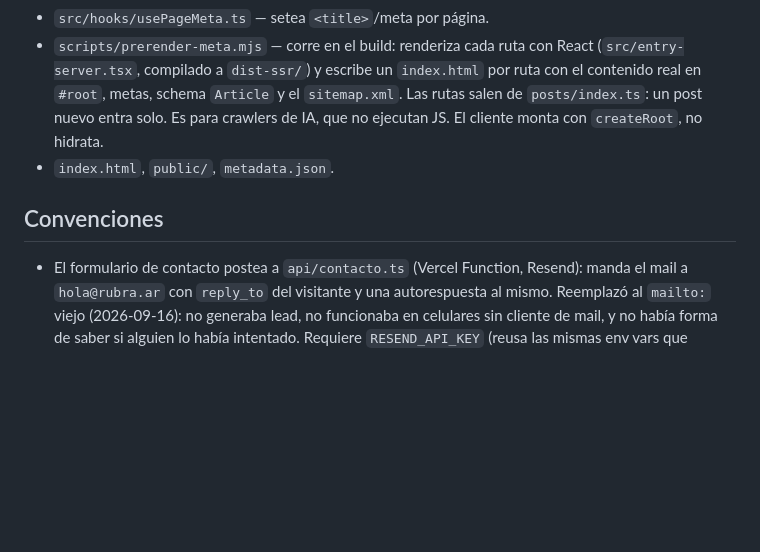
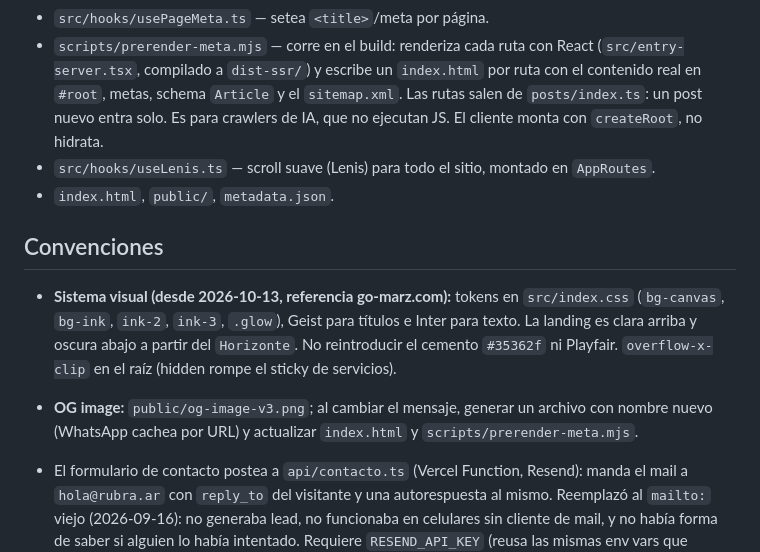
Before and after one commit to RUBRAlab/rubra, a Markdown page: CLAUDE.md, the part around the change. Rendered like a GitHub page; blank space fills up the shorter version.

Commit message:
CLAUDE.md: sistema visual nuevo, Lenis y OG image

```diff
--- a/CLAUDE.md
+++ b/CLAUDE.md
@@ -23,9 +23,17 @@ enlaza (se entra directo por crm.rubra.ar).
   compilado a `dist-ssr/`) y escribe un `index.html` por ruta con el contenido real en `#root`, metas,
   schema `Article` y el `sitemap.xml`. Las rutas salen de `posts/index.ts`: un post nuevo entra solo.
   Es para crawlers de IA, que no ejecutan JS. El cliente monta con `createRoot`, no hidrata.
+- `src/hooks/useLenis.ts` — scroll suave (Lenis) para todo el sitio, montado en `AppRoutes`.
 - `index.html`, `public/`, `metadata.json`.
 
 ## Convenciones
+
+- **Sistema visual (desde 2026-10-13, referencia go-marz.com):** tokens en `src/index.css`
+  (`bg-canvas`, `bg-ink`, `ink-2`, `ink-3`, `.glow`), Geist para títulos e Inter para texto. La
+  landing es clara arriba y oscura abajo a partir del `Horizonte`. No reintroducir el cemento
+  `#35362f` ni Playfair. `overflow-x-clip` en el raíz (hidden rompe el sticky de servicios).
+- **OG image:** `public/og-image-v3.png`; al cambiar el mensaje, generar un archivo con nombre
+  nuevo (WhatsApp cachea por URL) y actualizar `index.html` y `scripts/prerender-meta.mjs`.
 
 - El formulario de contacto postea a `api/contacto.ts` (Vercel Function, Resend): manda el
   mail a `hola@rubra.ar` con `reply_to` del visitante y una autorespuesta al mismo. Reemplazó
```
